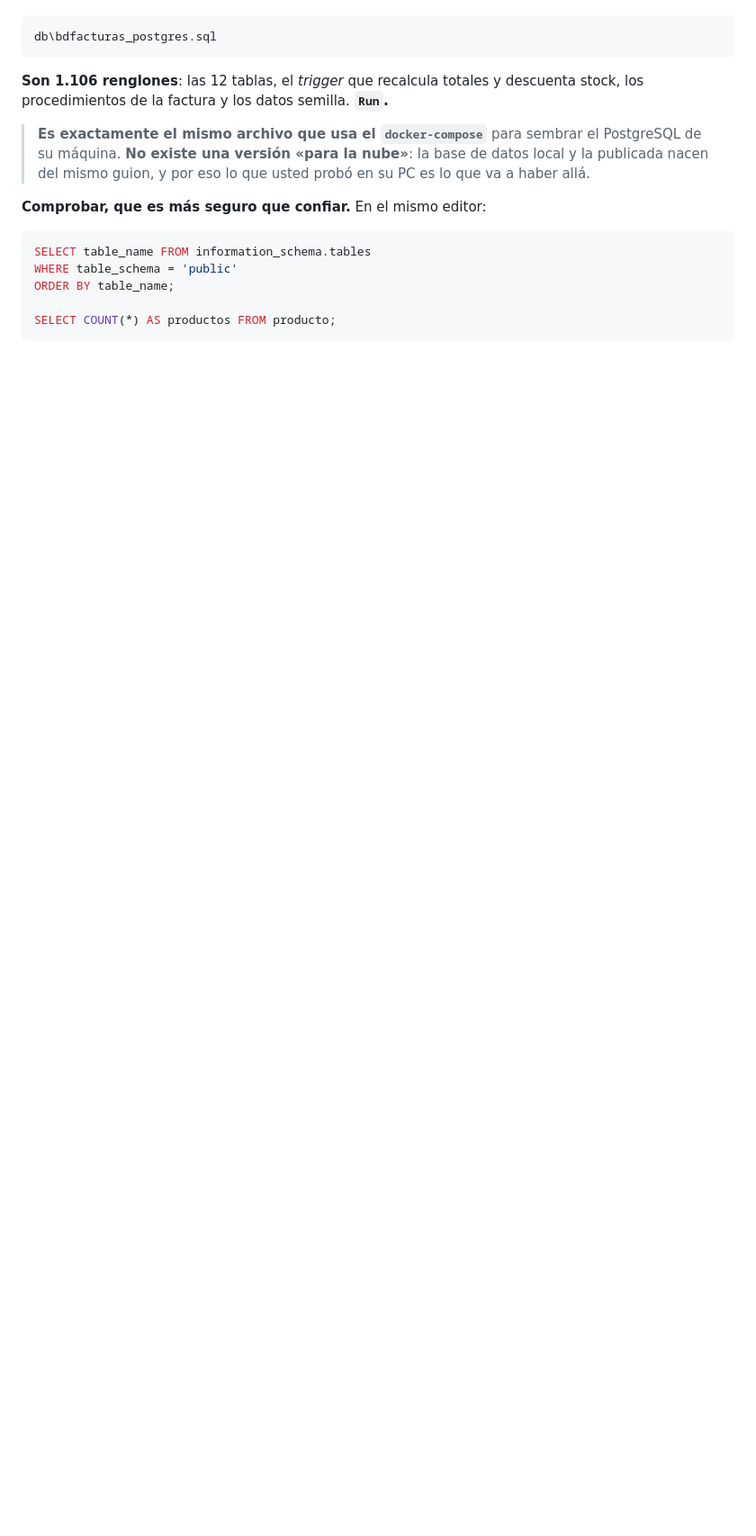
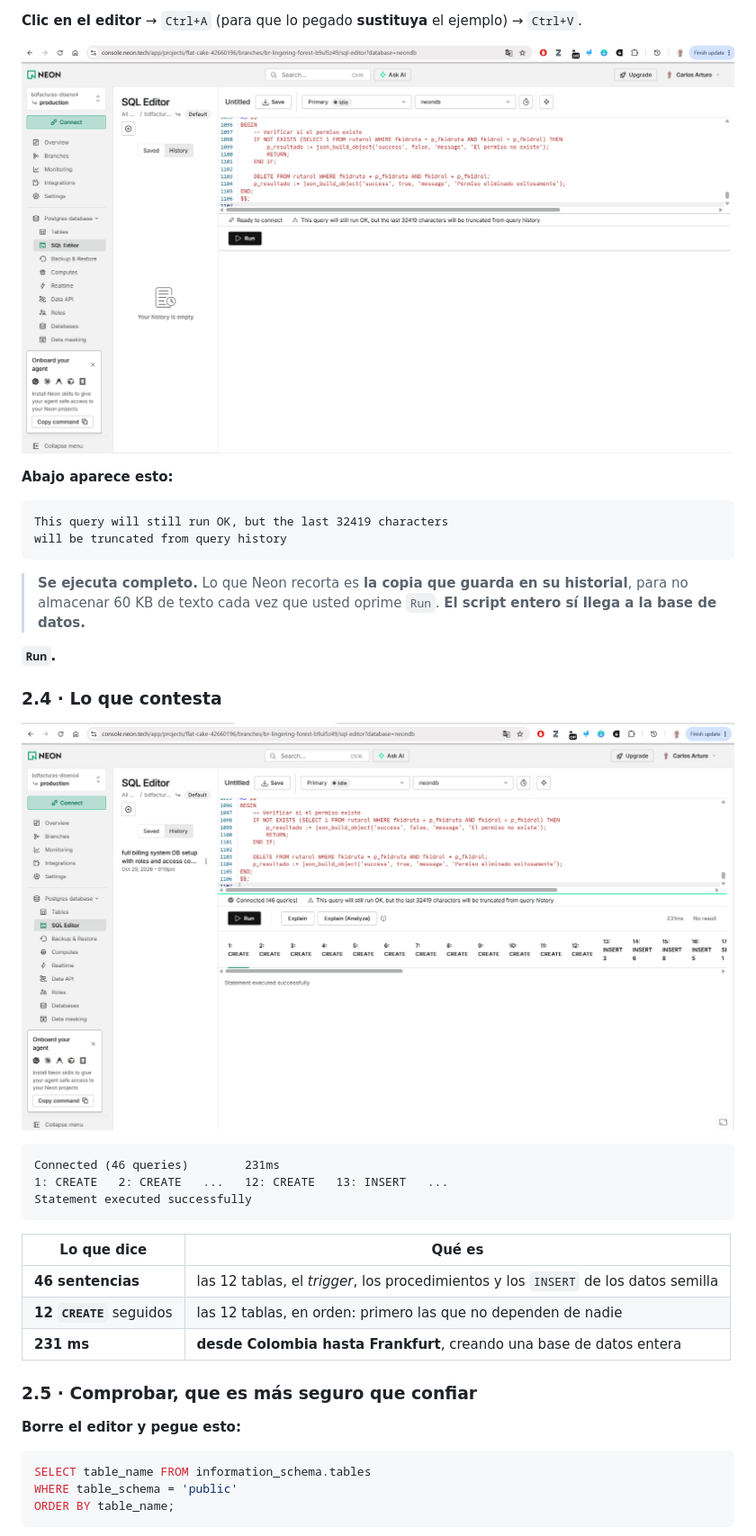
Before and after one commit to ccastro2050/proyecto_diseno_de_software4, a Markdown page: TUTORIAL_RENDER.md, the part around one of its changes. Shown at 90% size. GitHub-like rendering; pictures changed too: docs/tutorial_render/img/06_neon_script_pegado.png (added), docs/tutorial_render/img/07_neon_script_ejecutado.png (added); blank space fills up the shorter version.

````diff
--- a/TUTORIAL_RENDER.md
+++ b/TUTORIAL_RENDER.md
@@ -154,23 +200,44 @@ Abra este archivo del repositorio, **seleccione todo** y péguelo en el editor:
+**Clic en el editor** → `Ctrl+A` (para que lo pegado **sustituya** el ejemplo)
+→ `Ctrl+V`.
+
+![El script completo pegado en el editor](docs/tutorial_render/img/06_neon_script_pegado.png)
+
+**Abajo aparece esto:**
 
 ```
-db\bdfacturas_postgres.sql
+This query will still run OK, but the last 32419 characters
+will be truncated from query history
 ```
 
-**Son 1.106 renglones**: las 12 tablas, el *trigger* que recalcula totales y
-descuenta stock, los procedimientos de la factura y los datos semilla. **`Run`.**
+> **Se ejecuta completo.** Lo que Neon recorta es **la copia que guarda en su
+> historial**, para no almacenar 60 KB de texto cada vez que usted oprime
+> `Run`. **El script entero sí llega a la base de datos.**
 
-> **Es exactamente el mismo archivo que usa el `docker-compose`** para sembrar
-> el PostgreSQL de su máquina. **No existe una versión «para la nube»**: la base
-> de datos local y la publicada nacen del mismo guion, y por eso lo que usted
-> probó en su PC es lo que va a haber allá.
+**`Run`.**
 
-**Comprobar, que es más seguro que confiar.** En el mismo editor:
+### 2.4 · Lo que contesta
+
+![El resultado: 46 sentencias ejecutadas](docs/tutorial_render/img/07_neon_script_ejecutado.png)
+
+```
+Connected (46 queries)        231ms
+1: CREATE   2: CREATE   ...   12: CREATE   13: INSERT   ...
+Statement executed successfully
+```
+
+| Lo que dice | Qué es |
+|---|---|
+| **46 sentencias** | las 12 tablas, el *trigger*, los procedimientos y los `INSERT` de los datos semilla |
+| **12 `CREATE`** seguidos | las 12 tablas, en orden: primero las que no dependen de nadie |
+| **231 ms** | **desde Colombia hasta Frankfurt**, creando una base de datos entera |
+
+### 2.5 · Comprobar, que es más seguro que confiar
+
+**Borre el editor y pegue esto:**
 
 ```sql
 SELECT table_name FROM information_schema.tables
 WHERE table_schema = 'public'
 ORDER BY table_name;
-
-SELECT COUNT(*) AS productos FROM producto;
 ```
 
````
Also changed, not shown: other parts of TUTORIAL_RENDER.md (+63 -3 lines), docs/tutorial_render/img/04_neon_sql_editor.png (added), docs/tutorial_render/img/05_neon_ejemplo_seleccionado.png (added), docs/tutorial_render/img/08_neon_doce_tablas.png (added).
